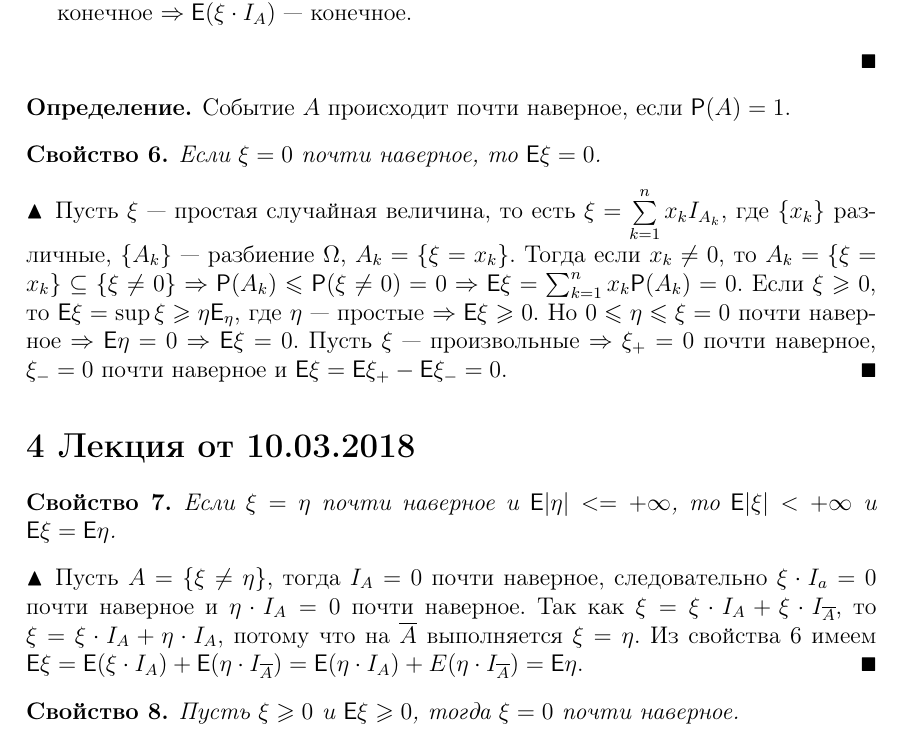
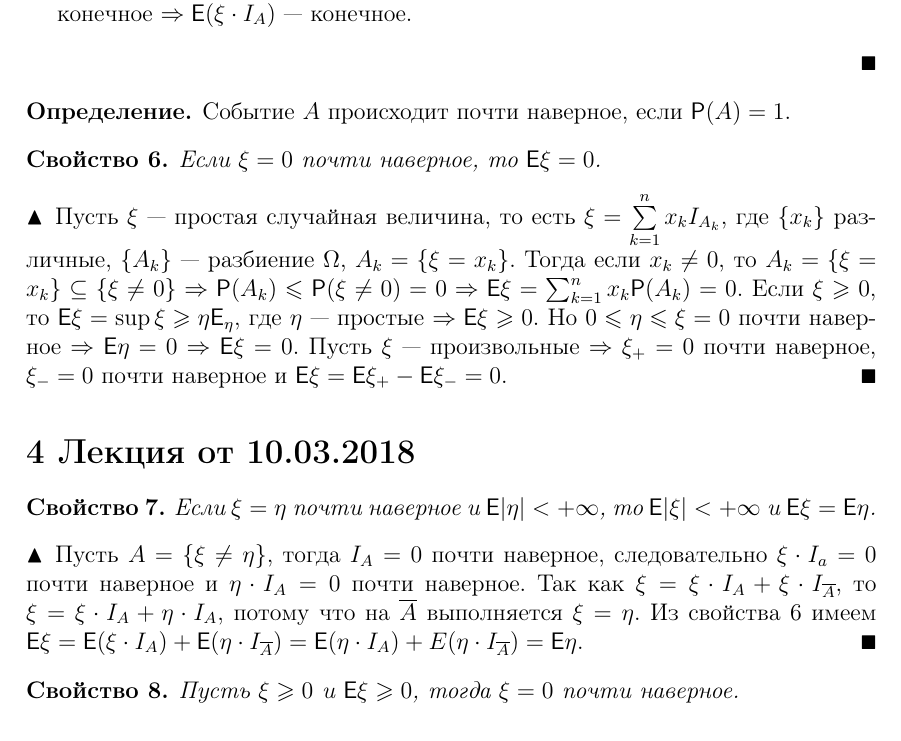
Before and after one commit to AShepelevv/mipt.diht.probability-lectures, a LaTeX document (mipt.probability.abstract.tex, which reads probability_2018_03_10.tex): part of page 11 of 36, cut so that both start at the same text. Compiled offline with pdfLaTeX.

Commit message:
fixed lecture 4

```diff
--- a/probability_2018_03_10.tex
+++ b/probability_2018_03_10.tex
@@ -1,6 +1,6 @@
 \section{Лекция от 10.03.2018}
 \begin{property}
-	Если $\xi = \eta$ почти наверное и $\E | \eta| < = +\infty$, то $\E | \xi| < +\infty$ и $\E \xi = \E \eta$.
+	Если $\xi = \eta$ почти наверное и $\E | \eta| < +\infty$, то $\E | \xi| < +\infty$ и $\E \xi = \E \eta$.
 	\begin{proof}
 		Пусть $A = \{ \xi \neq \eta \}$, тогда $I_A = 0$ почти наверное, следовательно $\xi \cdot I_a = 0$ почти наверное и $\eta \cdot I_A = 0$ почти наверное. Так как $\xi = \xi \cdot I_A + \xi \cdot I_{\overline A}$, то $\xi = \xi \cdot I_A + \eta \cdot I_A$, потому что на $\overline A$ выполняется $\xi = \eta$. Из свойства 6 имеем $\E \xi = \E ( \xi \cdot I_A ) + \E (\eta \cdot I_{\overline A} ) = \E ( \eta \cdot I_A) + E ( \eta \cdot I_{\overline A} ) = \E \eta$.
 	\end{proof}
```
